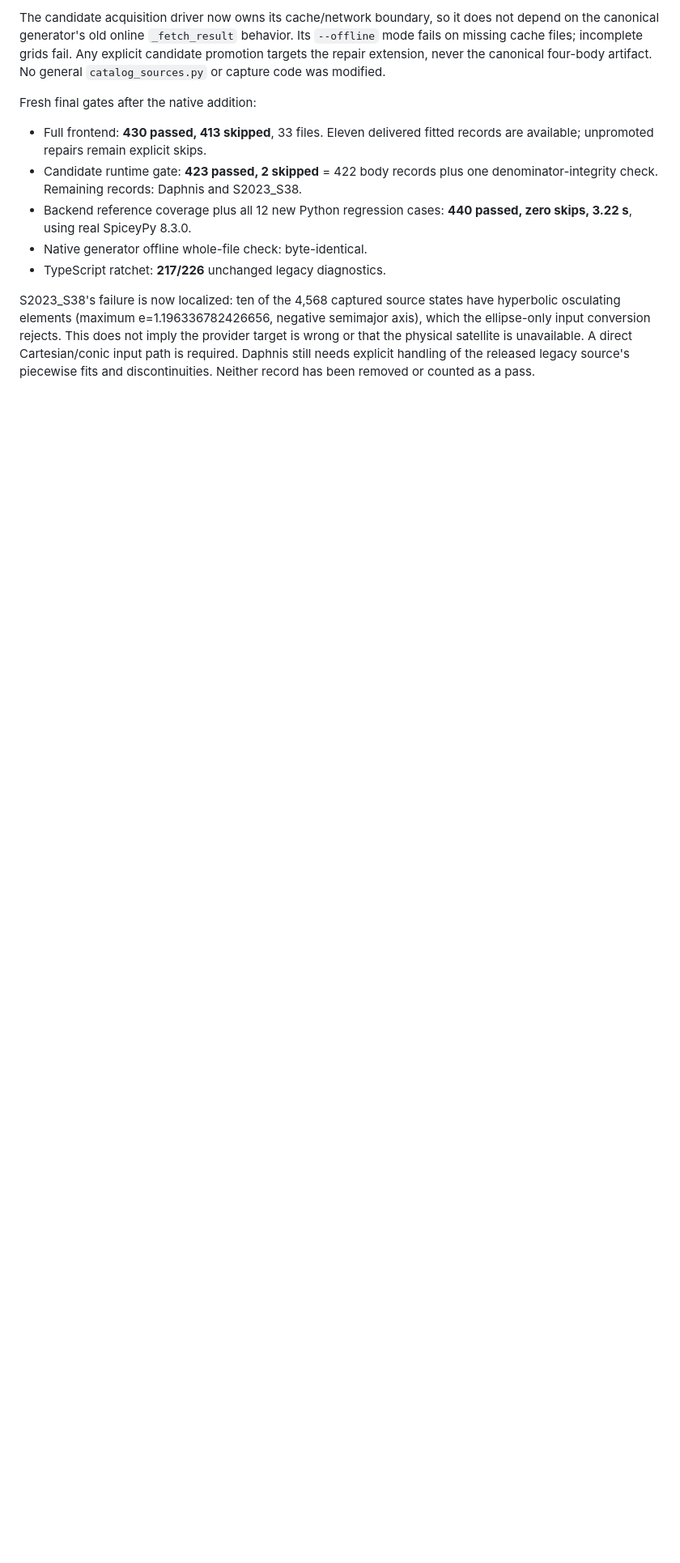
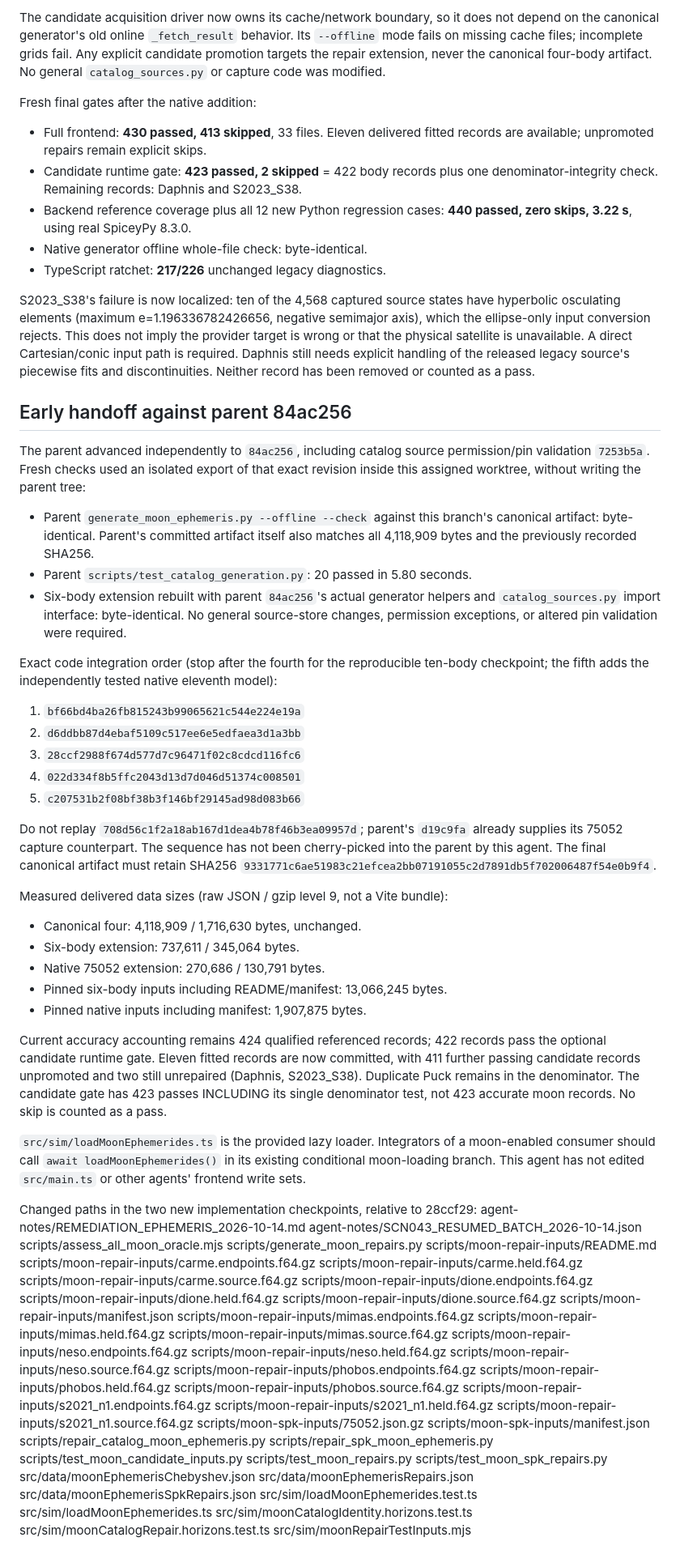
Before and after one commit to vkorotkikh/solar-system-realistic-sim, a Markdown page: agent-notes/REMEDIATION_EPHEMERIS_2026-10-14.md, the part around the change. Shown at 81% size. Rendered like a GitHub page; blank space fills up the shorter version.

Commit message:
docs(moons): record ready checkpoints and latest parent compatibility

```diff
--- a/agent-notes/REMEDIATION_EPHEMERIS_2026-10-14.md
+++ b/agent-notes/REMEDIATION_EPHEMERIS_2026-10-14.md
@@ -550,3 +550,92 @@ provider target is wrong or that the physical satellite is unavailable. A direct
 Cartesian/conic input path is required. Daphnis still needs explicit handling of
 the released legacy source's piecewise fits and discontinuities. Neither record
 has been removed or counted as a pass.
+
+## Early handoff against parent 84ac256
+
+The parent advanced independently to `84ac256`, including catalog source
+permission/pin validation `7253b5a`. Fresh checks used an isolated export of that
+exact revision inside this assigned worktree, without writing the parent tree:
+
+- Parent `generate_moon_ephemeris.py --offline --check` against this branch's
+  canonical artifact: byte-identical. Parent's committed artifact itself also
+  matches all 4,118,909 bytes and the previously recorded SHA256.
+- Parent `scripts/test_catalog_generation.py`: 20 passed in 5.80 seconds.
+- Six-body extension rebuilt with parent `84ac256`'s actual generator helpers and
+  `catalog_sources.py` import interface: byte-identical. No general source-store
+  changes, permission exceptions, or altered pin validation were required.
+
+Exact code integration order (stop after the fourth for the reproducible ten-body
+checkpoint; the fifth adds the independently tested native eleventh model):
+
+1. `bf66bd4ba26fb815243b99065621c544e224e19a`
+2. `d6ddbb87d4ebaf5109c517ee6e5edfaea3d1a3bb`
+3. `28ccf2988f674d577d7c96471f02c8cdcd116fc6`
+4. `022d334f8b5ffc2043d13d7d046d51374c008501`
+5. `c207531b2f08bf38b3f146bf29145ad98d083b66`
+
+Do not replay `708d56c1f2a18ab167d1dea4b78f46b3ea09957d`; parent's `d19c9fa`
+already supplies its 75052 capture counterpart. The sequence has not been
+cherry-picked into the parent by this agent. The final canonical artifact must
+retain SHA256 `9331771c6ae51983c21efcea2bb07191055c2d7891db5f702006487f54e0b9f4`.
+
+Measured delivered data sizes (raw JSON / gzip level 9, not a Vite bundle):
+
+- Canonical four: 4,118,909 / 1,716,630 bytes, unchanged.
+- Six-body extension: 737,611 / 345,064 bytes.
+- Native 75052 extension: 270,686 / 130,791 bytes.
+- Pinned six-body inputs including README/manifest: 13,066,245 bytes.
+- Pinned native inputs including manifest: 1,907,875 bytes.
+
+Current accuracy accounting remains 424 qualified referenced records; 422
+records pass the optional candidate runtime gate. Eleven fitted records are now
+committed, with 411 further passing candidate records unpromoted and two still
+unrepaired (Daphnis, S2023_S38). Duplicate Puck remains in the denominator. The
+candidate gate has 423 passes INCLUDING its single denominator test, not 423
+accurate moon records. No skip is counted as a pass.
+
+`src/sim/loadMoonEphemerides.ts` is the provided lazy loader. Integrators of a
+moon-enabled consumer should call `await loadMoonEphemerides()` in its existing
+conditional moon-loading branch. This agent has not edited `src/main.ts` or
+other agents' frontend write sets.
+
+Changed paths in the two new implementation checkpoints, relative to 28ccf29:
+agent-notes/REMEDIATION_EPHEMERIS_2026-10-14.md
+agent-notes/SCN043_RESUMED_BATCH_2026-10-14.json
+scripts/assess_all_moon_oracle.mjs
+scripts/generate_moon_repairs.py
+scripts/moon-repair-inputs/README.md
+scripts/moon-repair-inputs/carme.endpoints.f64.gz
+scripts/moon-repair-inputs/carme.held.f64.gz
+scripts/moon-repair-inputs/carme.source.f64.gz
+scripts/moon-repair-inputs/dione.endpoints.f64.gz
+scripts/moon-repair-inputs/dione.held.f64.gz
+scripts/moon-repair-inputs/dione.source.f64.gz
+scripts/moon-repair-inputs/manifest.json
+scripts/moon-repair-inputs/mimas.endpoints.f64.gz
+scripts/moon-repair-inputs/mimas.held.f64.gz
+scripts/moon-repair-inputs/mimas.source.f64.gz
+scripts/moon-repair-inputs/neso.endpoints.f64.gz
+scripts/moon-repair-inputs/neso.held.f64.gz
+scripts/moon-repair-inputs/neso.source.f64.gz
+scripts/moon-repair-inputs/phobos.endpoints.f64.gz
+scripts/moon-repair-inputs/phobos.held.f64.gz
+scripts/moon-repair-inputs/phobos.source.f64.gz
+scripts/moon-repair-inputs/s2021_n1.endpoints.f64.gz
+scripts/moon-repair-inputs/s2021_n1.held.f64.gz
+scripts/moon-repair-inputs/s2021_n1.source.f64.gz
+scripts/moon-spk-inputs/75052.json.gz
+scripts/moon-spk-inputs/manifest.json
+scripts/repair_catalog_moon_ephemeris.py
+scripts/repair_spk_moon_ephemeris.py
+scripts/test_moon_candidate_inputs.py
+scripts/test_moon_repairs.py
+scripts/test_moon_spk_repairs.py
+src/data/moonEphemerisChebyshev.json
+src/data/moonEphemerisRepairs.json
+src/data/moonEphemerisSpkRepairs.json
+src/sim/loadMoonEphemerides.test.ts
+src/sim/loadMoonEphemerides.ts
+src/sim/moonCatalogIdentity.horizons.test.ts
+src/sim/moonCatalogRepair.horizons.test.ts
+src/sim/moonRepairTestInputs.mjs
```
